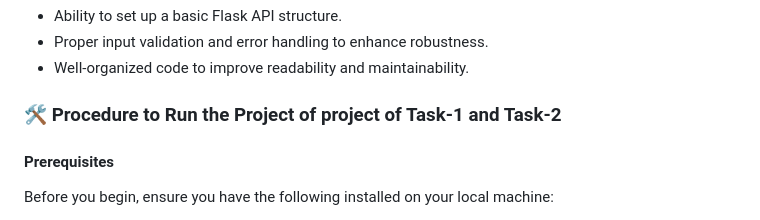
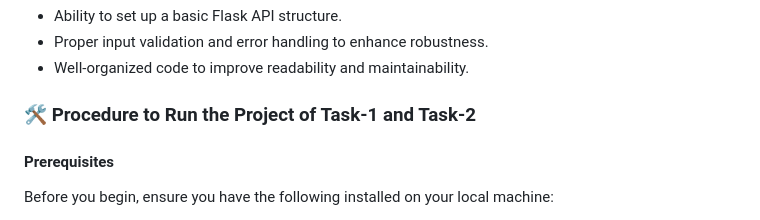
Before and after one commit to Deepak-Gangwani/Ingestion-Api-Analytics-Task, a Markdown page: README.md, the part around the change printed below. GitHub-like rendering.

```diff
--- a/README.md
+++ b/README.md
@@ -76,7 +76,7 @@ This task involves building a simple REST API using Flask that exposes two key e
 - Well-organized code to improve readability and maintainability.
 
 
-### 🛠️ Procedure to Run the Project of project of Task-1 and Task-2
+### 🛠️ Procedure to Run the Project of Task-1 and Task-2
 #### Prerequisites
 Before you begin, ensure you have the following installed on your local machine:
 - Python 3.x: Make sure you have Python installed. You can download it from the official Python website.
```
Also changed, not shown: other parts of README.md (+6 -5 lines).
